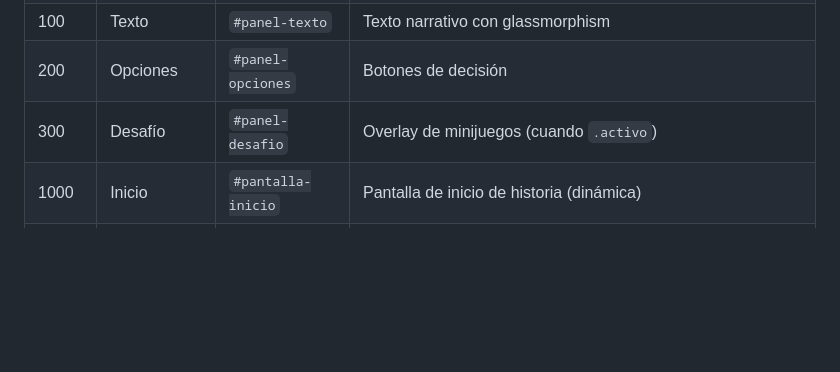
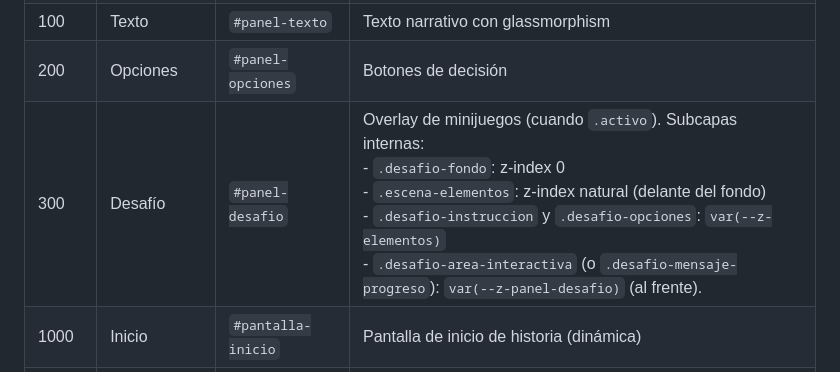
Before and after one commit to LucasPier/cuentos-interactivos, a Markdown page: documentacion/ui_estilos_capas.md, the part around the change. Drawn GitHub-style; blank space fills up the shorter version.

Commit message:
docs(desafíos): documenta incorporación de elementos a los desafíos

```diff
--- a/documentacion/ui_estilos_capas.md
+++ b/documentacion/ui_estilos_capas.md
@@ -10,7 +10,7 @@ El contenedor `#juego` tiene las siguientes capas visuales, ordenadas por z-inde
 | 10 | Elementos + Efectos | `.escena-elementos` | Contenedor compartido: efectos (`.efecto-contenedor`, z-index por JSON, default `--z-efectos`: 5) y elementos visuales (`.elemento-visual`, z-index por JSON, default 10). Comparten stacking context para intercalado libre. |
 | 100 | Texto | `#panel-texto` | Texto narrativo con glassmorphism |
 | 200 | Opciones | `#panel-opciones` | Botones de decisión |
-| 300 | Desafío | `#panel-desafio` | Overlay de minijuegos (cuando `.activo`) |
+| 300 | Desafío | `#panel-desafio` | Overlay de minijuegos (cuando `.activo`). Subcapas internas:<br/>- `.desafio-fondo`: z-index 0<br/>- `.escena-elementos`: z-index natural (delante del fondo)<br/>- `.desafio-instruccion` y `.desafio-opciones`: `var(--z-elementos)`<br/>- `.desafio-area-interactiva` (o `.desafio-mensaje-progreso`): `var(--z-panel-desafio)` (al frente). |
 | 1000 | Inicio | `#pantalla-inicio` | Pantalla de inicio de historia (dinámica) |
 | 1050 | Biblioteca | `#pantalla-biblioteca` | Selección de historias |
 | 1100 | UI | `.ui-controles` | Botones permanentes (toggle texto, mute, fullscreen) |
```
Also changed, not shown: documentacion/arquitectura.md (+7 -5 lines), documentacion/formato_escenas.md (+2 -1 lines).
